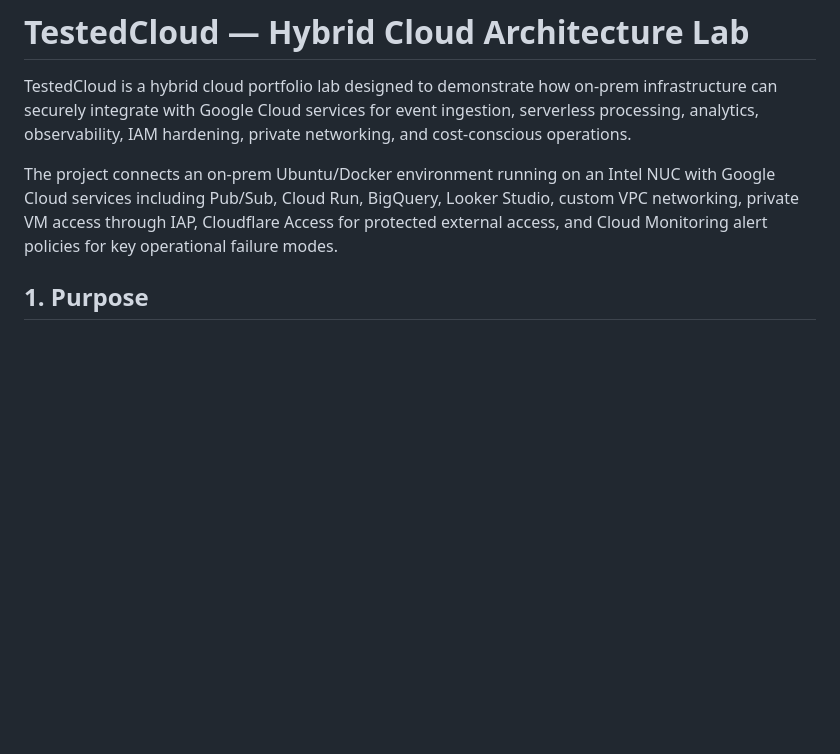
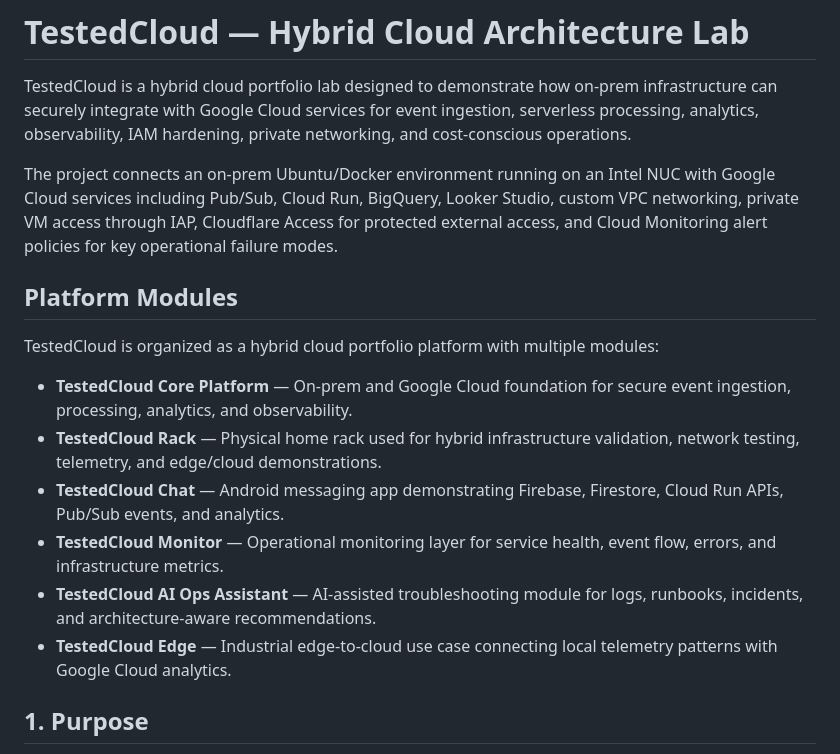
Before and after one commit to Bustamante16/testedcloud, a Markdown page: README.md, the part around the change. GitHub-like rendering; blank space fills up the shorter version.

```diff
--- a/README.md
+++ b/README.md
@@ -3,6 +3,17 @@
 TestedCloud is a hybrid cloud portfolio lab designed to demonstrate how on-prem infrastructure can securely integrate with Google Cloud services for event ingestion, serverless processing, analytics, observability, IAM hardening, private networking, and cost-conscious operations.
 
 The project connects an on-prem Ubuntu/Docker environment running on an Intel NUC with Google Cloud services including Pub/Sub, Cloud Run, BigQuery, Looker Studio, custom VPC networking, private VM access through IAP, Cloudflare Access for protected external access, and Cloud Monitoring alert policies for key operational failure modes.
+
+## Platform Modules
+
+TestedCloud is organized as a hybrid cloud portfolio platform with multiple modules:
+
+- **TestedCloud Core Platform** — On-prem and Google Cloud foundation for secure event ingestion, processing, analytics, and observability.
+- **TestedCloud Rack** — Physical home rack used for hybrid infrastructure validation, network testing, telemetry, and edge/cloud demonstrations.
+- **TestedCloud Chat** — Android messaging app demonstrating Firebase, Firestore, Cloud Run APIs, Pub/Sub events, and analytics.
+- **TestedCloud Monitor** — Operational monitoring layer for service health, event flow, errors, and infrastructure metrics.
+- **TestedCloud AI Ops Assistant** — AI-assisted troubleshooting module for logs, runbooks, incidents, and architecture-aware recommendations.
+- **TestedCloud Edge** — Industrial edge-to-cloud use case connecting local telemetry patterns with Google Cloud analytics.
 
 ## 1\. Purpose
 
```
